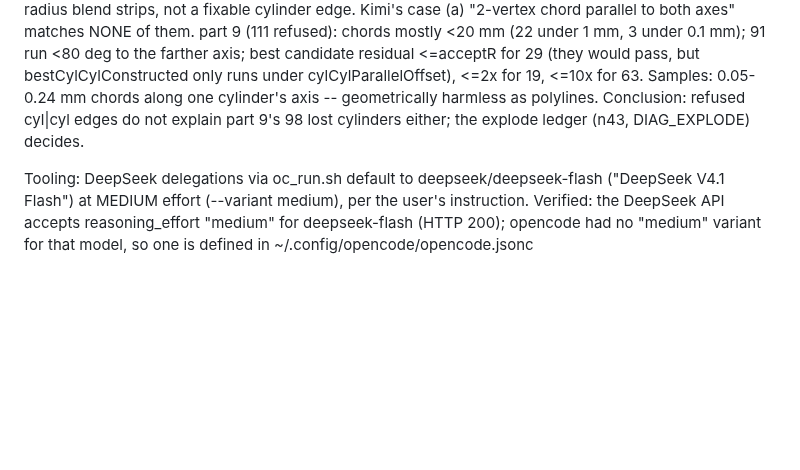
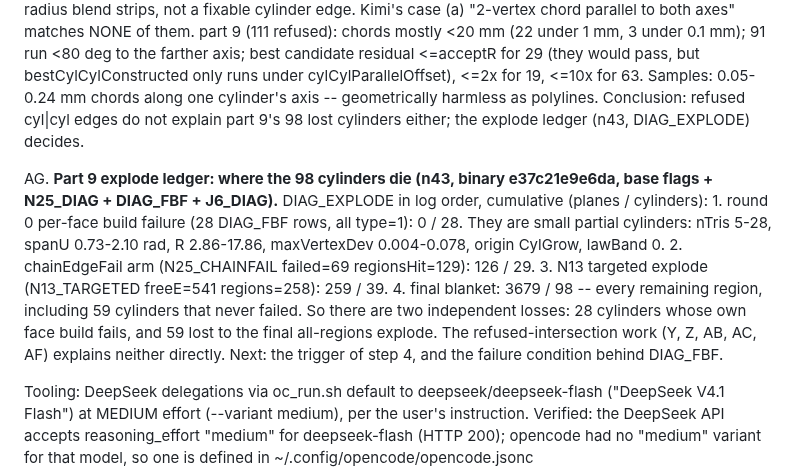
Before and after one commit to tommasobbianchi/mesh2step, a Markdown page: .claude/loopspec/RESUME.md, the part around the change. Rendered like a GitHub page; blank space fills up the shorter version.

Commit message:
resume notes: part 9 loses 28 cylinders at face build and 59 to a final blanket explode
The explode log shows the order: 28 small partial cylinders fail their own face build, the
edge-failure and targeted steps take 11 more, and a final step explodes every remaining region.

Co-Authored-By: Claude Opus 5 (1M context) <noreply@anthropic.com>
Claude-Session: https://claude.ai/code/session_018SNiWVUb6kYYHcCJAfzFr6

```diff
--- a/.claude/loopspec/RESUME.md
+++ b/.claude/loopspec/RESUME.md
@@ -416,6 +416,18 @@ AF. **Why the existing cyl|cyl constructions refuse (N44_CYLCYL, binary 8e264cde
    Conclusion: refused cyl|cyl edges do not explain part 9's 98 lost cylinders either; the explode
    ledger (n43, DIAG_EXPLODE) decides.
 
+AG. **Part 9 explode ledger: where the 98 cylinders die (n43, binary e37c21e9e6da, base flags +
+   N25_DIAG + DIAG_FBF + J6_DIAG).** DIAG_EXPLODE in log order, cumulative (planes / cylinders):
+     1. round 0 per-face build failure (28 DIAG_FBF rows, all type=1): 0 / 28. They are small partial
+        cylinders: nTris 5-28, spanU 0.73-2.10 rad, R 2.86-17.86, maxVertexDev 0.004-0.078, origin
+        CylGrow, lawBand 0.
+     2. chainEdgeFail arm (N25_CHAINFAIL failed=69 regionsHit=129): 126 / 29.
+     3. N13 targeted explode (N13_TARGETED freeE=541 regions=258): 259 / 39.
+     4. final blanket: 3679 / 98 -- every remaining region, including 59 cylinders that never failed.
+   So there are two independent losses: 28 cylinders whose own face build fails, and 59 lost to the
+   final all-regions explode. The refused-intersection work (Y, Z, AB, AC, AF) explains neither
+   directly. Next: the trigger of step 4, and the failure condition behind DIAG_FBF.
+
 Tooling: DeepSeek delegations via oc_run.sh default to deepseek/deepseek-flash ("DeepSeek V4.1
 Flash") at MEDIUM effort (--variant medium), per the user's instruction. Verified: the DeepSeek
 API accepts reasoning_effort "medium" for deepseek-flash (HTTP 200); opencode had no "medium"
```
